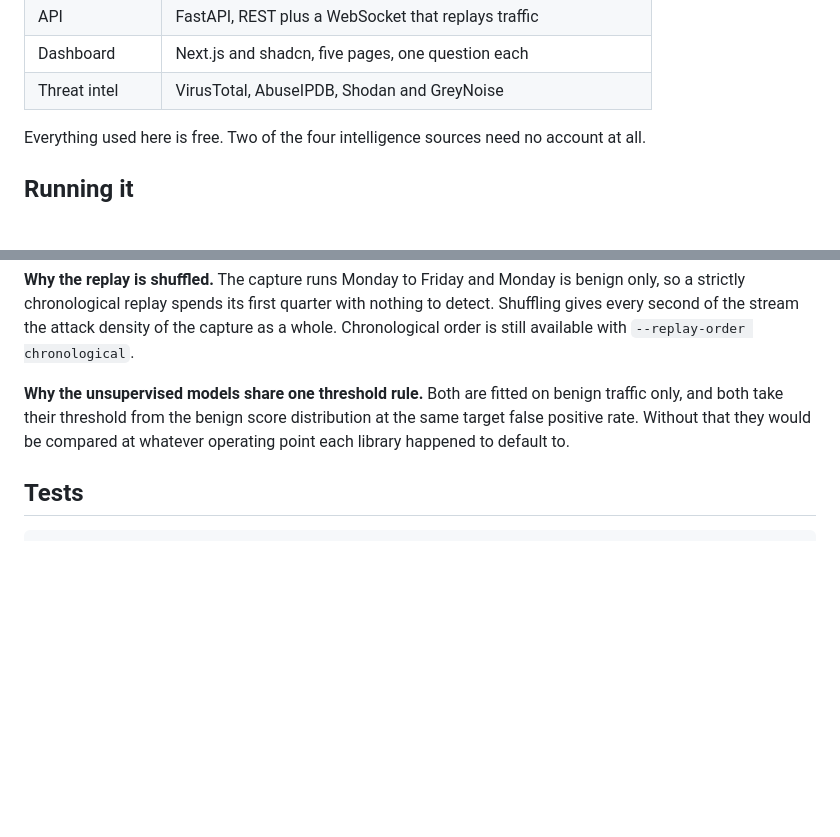
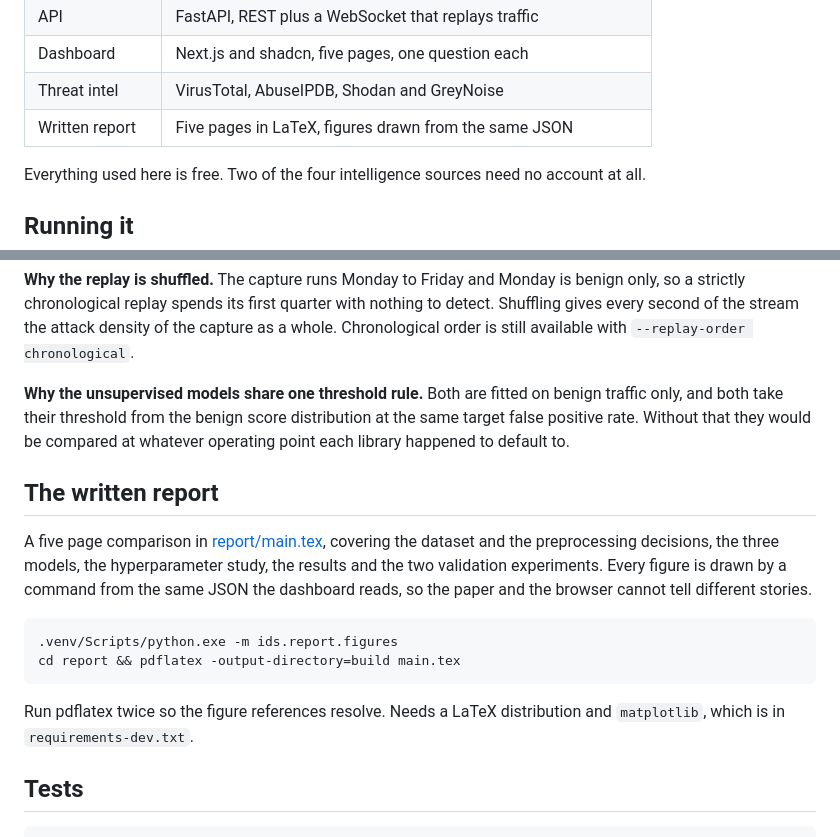
Before and after one commit to 2Fick/AI-Powered-IDS, a Markdown page: README.md, 2 parts joined by grey strips. GitHub-like rendering; blank space fills up the shorter version.

Commit message:
Mention the written report in the README

````diff
--- a/README.md
+++ b/README.md
@@ -30,6 +30,7 @@ the supervised one, and what it costs to decide.
 | API | FastAPI, REST plus a WebSocket that replays traffic |
 | Dashboard | Next.js and shadcn, five pages, one question each |
 | Threat intel | VirusTotal, AbuseIPDB, Shodan and GreyNoise |
+| Written report | Five pages in LaTeX, figures drawn from the same JSON |
 
 Everything used here is free. Two of the four intelligence sources need no
 account at all.
@@ -379,6 +380,22 @@ benign traffic only, and both take their threshold from the benign score
 distribution at the same target false positive rate. Without that they would be
 compared at whatever operating point each library happened to default to.
 
+## The written report
+
+A five page comparison in [report/main.tex](report/main.tex), covering the
+dataset and the preprocessing decisions, the three models, the hyperparameter
+study, the results and the two validation experiments. Every figure is drawn by
+a command from the same JSON the dashboard reads, so the paper and the browser
+cannot tell different stories.
+
+```bash
+.venv/Scripts/python.exe -m ids.report.figures
+cd report && pdflatex -output-directory=build main.tex
+```
+
+Run pdflatex twice so the figure references resolve. Needs a LaTeX distribution
+and `matplotlib`, which is in `requirements-dev.txt`.
+
 ## Tests
 
 ```bash
````
